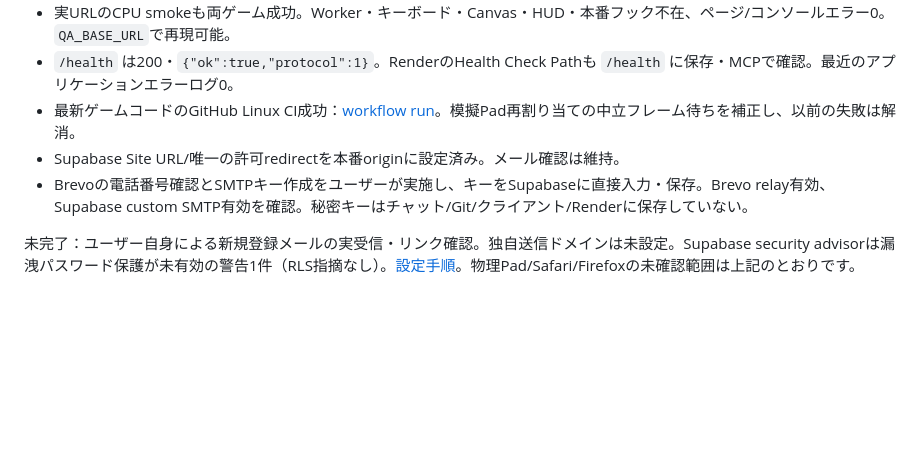
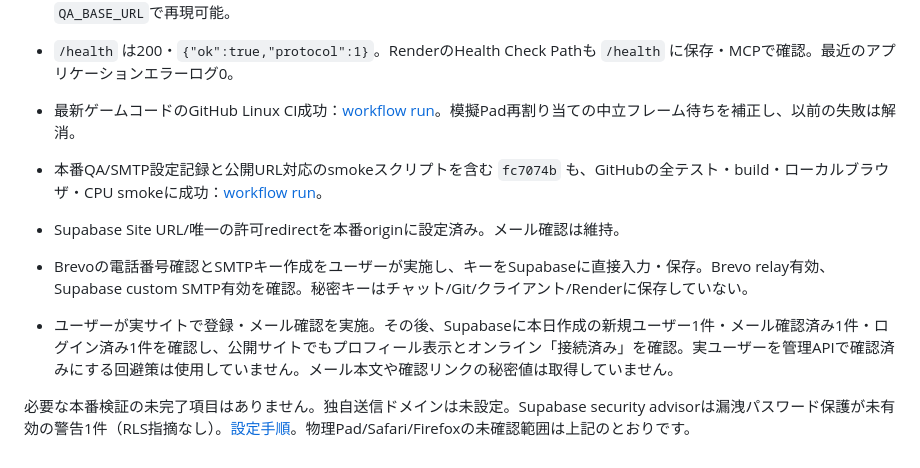
Before and after one commit to ei2537/PuyoTeto, a Markdown page: docs/QA.md, the part around the change. Rendered like a GitHub page; blank space fills up the shorter version.

```diff
--- a/docs/QA.md
+++ b/docs/QA.md
@@ -46,7 +46,10 @@
 - 実URLのCPU smokeも両ゲーム成功。Worker・キーボード・Canvas・HUD・本番フック不在、ページ/コンソールエラー0。`QA_BASE_URL`で再現可能。
 - `/health` は200・`{"ok":true,"protocol":1}`。RenderのHealth Check Pathも `/health` に保存・MCPで確認。最近のアプリケーションエラーログ0。
 - 最新ゲームコードのGitHub Linux CI成功：[workflow run](https://github.com/ei2537/PuyoTeto/actions/runs/36369889183)。模擬Pad再割り当ての中立フレーム待ちを補正し、以前の失敗は解消。
+- 本番QA/SMTP設定記録と公開URL対応のsmokeスクリプトを含む `fc7074b` も、GitHubの全テスト・build・ローカルブラウザ・CPU smokeに成功：[workflow run](https://github.com/ei2537/PuyoTeto/actions/runs/36652706236)。
 - Supabase Site URL/唯一の許可redirectを本番originに設定済み。メール確認は維持。
 - Brevoの電話番号確認とSMTPキー作成をユーザーが実施し、キーをSupabaseに直接入力・保存。Brevo relay有効、Supabase custom SMTP有効を確認。秘密キーはチャット/Git/クライアント/Renderに保存していない。
 
-未完了：ユーザー自身による新規登録メールの実受信・リンク確認。独自送信ドメインは未設定。Supabase security advisorは漏洩パスワード保護が未有効の警告1件（RLS指摘なし）。[設定手順](https://supabase.com/docs/guides/auth/password-security#password-strength-and-leaked-password-protection)。物理Pad/Safari/Firefoxの未確認範囲は上記のとおりです。
+- ユーザーが実サイトで登録・メール確認を実施。その後、Supabaseに本日作成の新規ユーザー1件・メール確認済み1件・ログイン済み1件を確認し、公開サイトでもプロフィール表示とオンライン「接続済み」を確認。実ユーザーを管理APIで確認済みにする回避策は使用していません。メール本文や確認リンクの秘密値は取得していません。
+
+必要な本番検証の未完了項目はありません。独自送信ドメインは未設定。Supabase security advisorは漏洩パスワード保護が未有効の警告1件（RLS指摘なし）。[設定手順](https://supabase.com/docs/guides/auth/password-security#password-strength-and-leaked-password-protection)。物理Pad/Safari/Firefoxの未確認範囲は上記のとおりです。
```
Also changed, not shown: IMPLEMENTATION_PROGRESS.md (+9 -8 lines), docs/IMPLEMENTATION_REPORT.md (+5 -4 lines).
